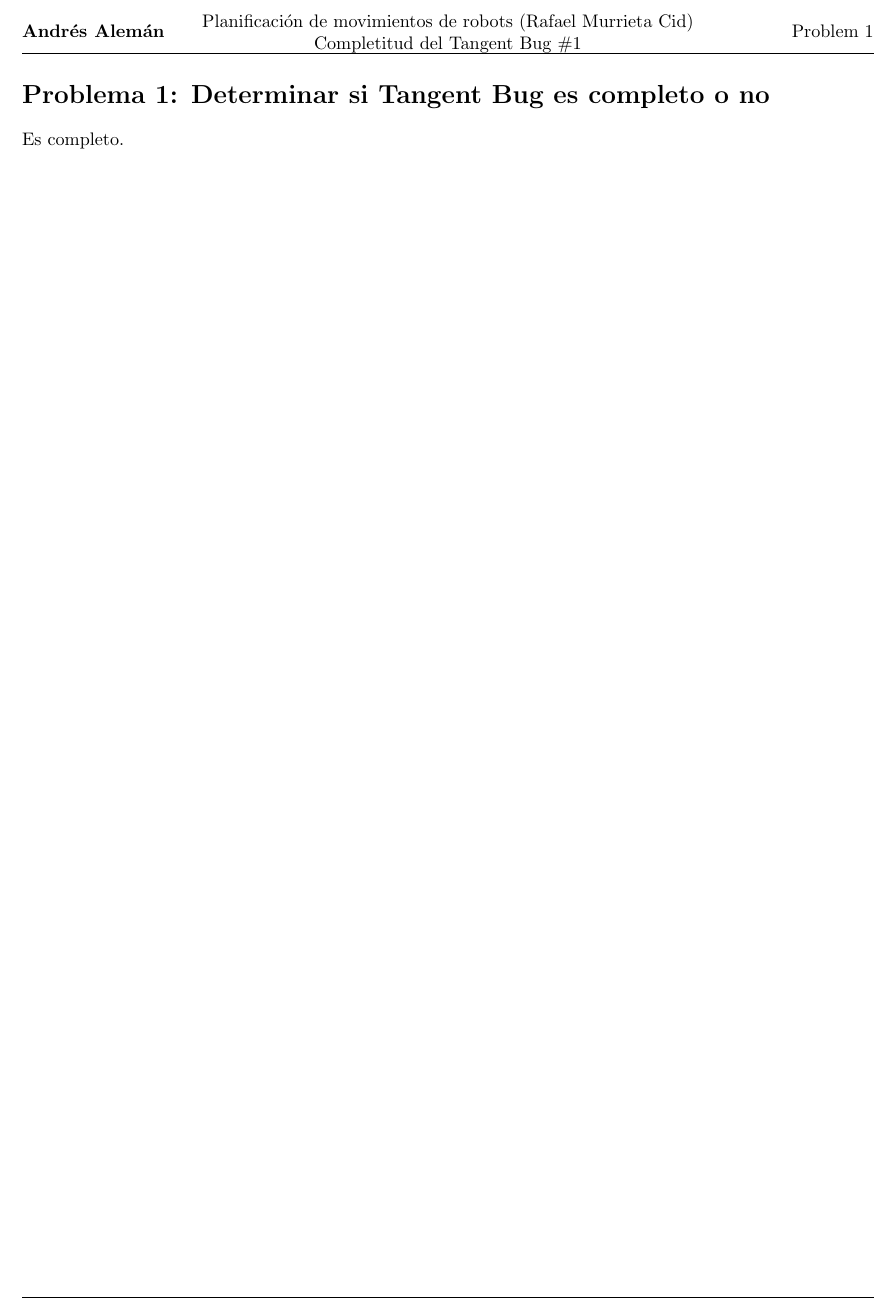
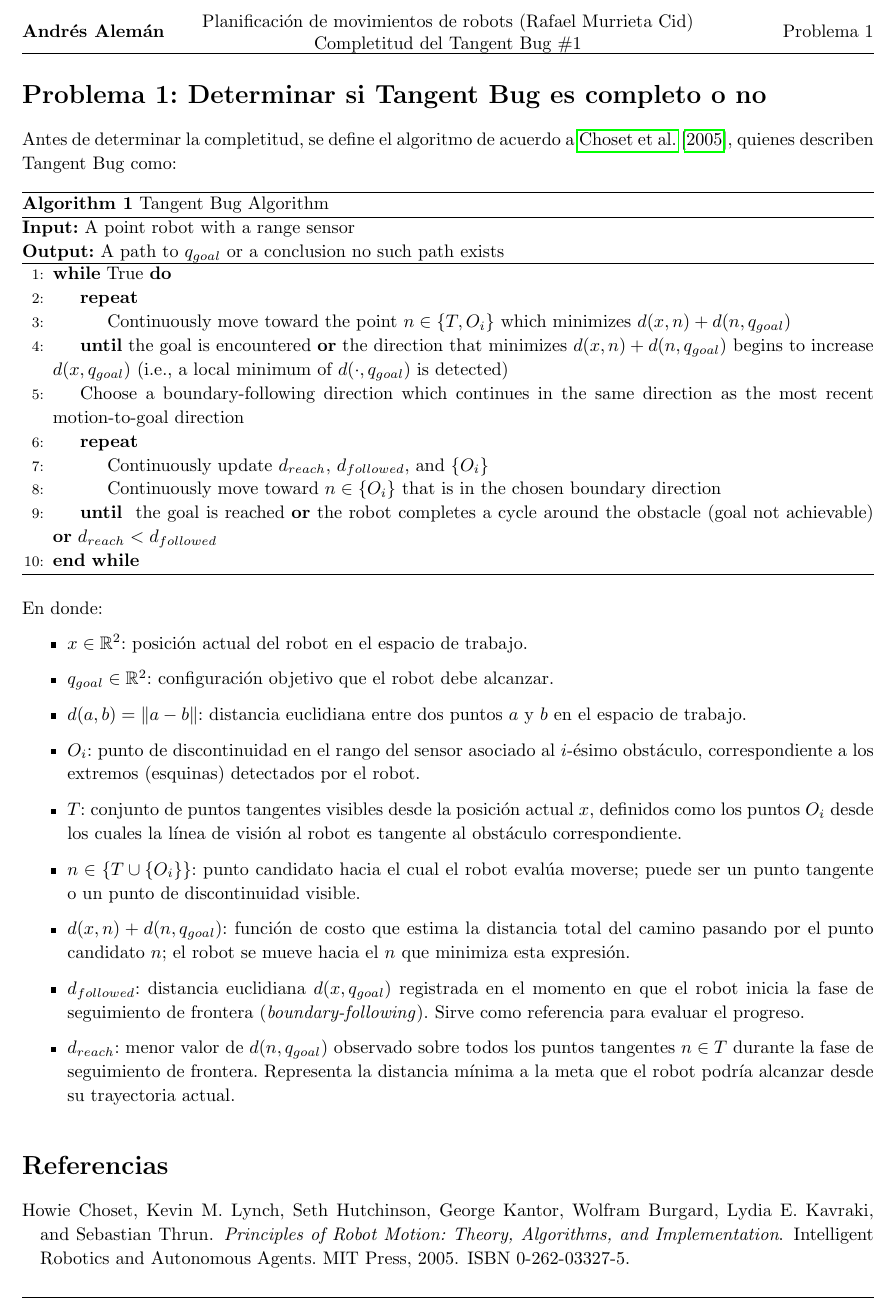
Before and after one commit to andresalemn/latex-workspace, a LaTeX problem sheet (cimat/Homework/motion_planning/1-tangent-bug/1_tangent_bug.tex): part of the page, cut so that both start at the same text. Compiled offline with pdfLaTeX.

Commit message:
docs: :memo: Definicion de Tangent Bug en tarea1 de motion planning

```diff
--- a/cimat/Homework/motion_planning/1-tangent-bug/1_tangent_bug.tex
+++ b/cimat/Homework/motion_planning/1-tangent-bug/1_tangent_bug.tex
@@ -1,13 +1,19 @@
 \documentclass{article}
 
+\usepackage[spanish]{babel}
+\usepackage[utf8]{inputenc}
 \usepackage{fancyhdr}
 \usepackage{extramarks}
 \usepackage{amsmath}
 \usepackage{amsthm}
 \usepackage{amsfonts}
 \usepackage{tikz}
-\usepackage[plain]{algorithm}
+\usepackage{algorithm}
 \usepackage{algpseudocode}
+\usepackage{hyperref}
+\usepackage{graphicx}
+\usepackage{float}
+\usepackage{natbib}
 
 \usetikzlibrary{automata,positioning}
 
@@ -50,21 +56,21 @@
 %
 
 \newcommand{\enterProblemHeader}[2]{
-	\nobreak\extramarks{}{Problem \arabic{#1}: #2\ continued on next page\ldots}\nobreak{}
-	\nobreak\extramarks{Problem \arabic{#1}: #2\ (continued)}{Problem \arabic{#1}: #2\ continued on next page\ldots}\nobreak{}
+	\nobreak\extramarks{}{Problema {#1} continúa en la sig pág\ldots}\nobreak{}
+	\nobreak\extramarks{Problema \arabic{#1} (continúa)}{Problema \arabic{#1} continúa en la sig pág\ldots}\nobreak{}
 }
 
 \newcommand{\exitProblemHeader}[2]{
-	\nobreak\extramarks{Problem \arabic{#1}: #2\ (continued)}{Problem \arabic{#1}: #2\ continued on next page\ldots}\nobreak{}
+	\nobreak\extramarks{Problema \arabic{#1}}{Problema \arabic{#1} continúa en la sig pág\ldots}\nobreak{}
 	\stepcounter{#1}
-	\nobreak\extramarks{Problem \arabic{#1}}{}\nobreak{}
+	\nobreak\extramarks{Problema \arabic{#1}}{}\nobreak{}
 }
 
 \setcounter{secnumdepth}{0}
 \newcounter{partCounter}
 \newcounter{homeworkProblemCounter}
 \setcounter{homeworkProblemCounter}{1}
-\nobreak\extramarks{Problem \arabic{homeworkProblemCounter}}{}\nobreak{}
+\nobreak\extramarks{Problema \arabic{homeworkProblemCounter}}{}\nobreak{}
 
 %
 % Homework Problem Environment
@@ -116,7 +122,7 @@
 \author{\hmwkAuthorName}
 \date{}
 
-\renewcommand{\part}[1]{\textbf{\large Part \Alph{partCounter}}\stepcounter{partCounter}\\}
+\renewcommand{\part}[1]{\textbf{\large Parte \Alph{partCounter}}\stepcounter{partCounter}\\}
 
 %
 % Various Helper Commands
@@ -135,7 +141,7 @@
 \newcommand{\dx}{\mathrm{d}x}
 
 % Alias for the Solution section header
-\newcommand{\solution}{\textbf{\large Solution}}
+\newcommand{\solution}{\textbf{\large Solución}}
 
 % Probability commands: Expectation, Variance, Covariance, Bias
 \newcommand{\E}{\mathrm{E}}
@@ -151,9 +157,60 @@
 
 	\begin{homeworkProblem}{Determinar si Tangent Bug es completo o no}
 
-	Es completo.
+		Antes de determinar la completitud, se define el algoritmo de acuerdo a \citet{choset2005principles}, quienes describen Tangent Bug como:
+
+			\begin{algorithm}
+				\caption{Tangent Bug Algorithm}
+				\textbf{Input:} A point robot with a range sensor \\
+				\textbf{Output:} A path to $q_{goal}$ or a conclusion no such path exists
+				\hrule
+
+				\begin{algorithmic}[1]
+					\While{True}
+					\Repeat
+					\State Continuously move toward the point $n \in \{T, O_i\}$ which minimizes
+					$d(x,n) + d(n,q_{goal})$
+					\Until{the goal is encountered \textbf{or} the direction that minimizes $d(x,n) + d(n,q_{goal})$
+						begins to increase $d(x,q_{goal})$ (i.e., a local minimum of $d(\cdot, q_{goal})$ is detected)}
+
+					\State Choose a boundary-following direction which continues in the same direction as the most recent motion-to-goal direction
+
+					\Repeat
+					\State Continuously update $d_{reach}$, $d_{followed}$, and $\{O_i\}$
+					\State Continuously move toward $n \in \{O_i\}$ that is in the chosen boundary direction
+					\Until{
+						the goal is reached \textbf{or}
+						the robot completes a cycle around the obstacle (goal not achievable) \textbf{or}
+						$d_{reach} < d_{followed}$
+					}
+					\EndWhile
+				\end{algorithmic}
+			\end{algorithm}
+
+		En donde:
+
+		\begin{itemize}
+			\item $x \in \mathbb{R}^2$: posición actual del robot en el espacio de trabajo.
+
+			\item $q_{goal} \in \mathbb{R}^2$: configuración objetivo que el robot debe alcanzar.
+
+			\item $d(a, b) = \|a - b\|$: distancia euclidiana entre dos puntos $a$ y $b$ en el espacio de trabajo.
+
+			\item $O_i$: punto de discontinuidad en el rango del sensor asociado al $i$-ésimo obstáculo, correspondiente a los extremos (esquinas) detectados por el robot.
+
+			\item $T$: conjunto de puntos tangentes visibles desde la posición actual $x$, definidos como los puntos $O_i$ desde los cuales la línea de visión al robot es tangente al obstáculo correspondiente.
+
+			\item $n \in \{T \cup \{O_i\}\}$: punto candidato hacia el cual el robot evalúa moverse; puede ser un punto tangente o un punto de discontinuidad visible.
+
+			\item $d(x, n) + d(n, q_{goal})$: función de costo que estima la distancia total del camino pasando por el punto candidato $n$; el robot se mueve hacia el $n$ que minimiza esta expresión.
+
+			\item $d_{followed}$: distancia euclidiana $d(x, q_{goal})$ registrada en el momento en que el robot inicia la fase de seguimiento de frontera (\textit{boundary-following}). Sirve como referencia para evaluar el progreso.
+
+			\item $d_{reach}$: menor valor de $d(n, q_{goal})$ observado sobre todos los puntos tangentes $n \in T$ durante la fase de seguimiento de frontera. Representa la distancia mínima a la meta que el robot podría alcanzar desde su trayectoria actual.
+		\end{itemize}
 
 	\end{homeworkProblem}
 
-
+	\bibliographystyle{plainnat}
+	\bibliography{biblio}
 \end{document}
```
Also changed, not shown: cimat/Homework/motion_planning/1-tangent-bug/biblio.bib (added, +10 -0 lines).
